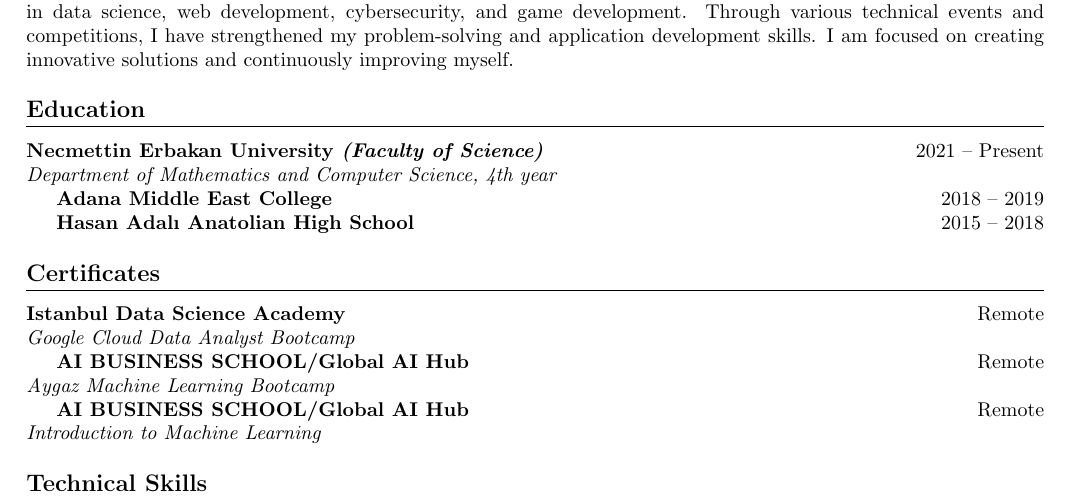
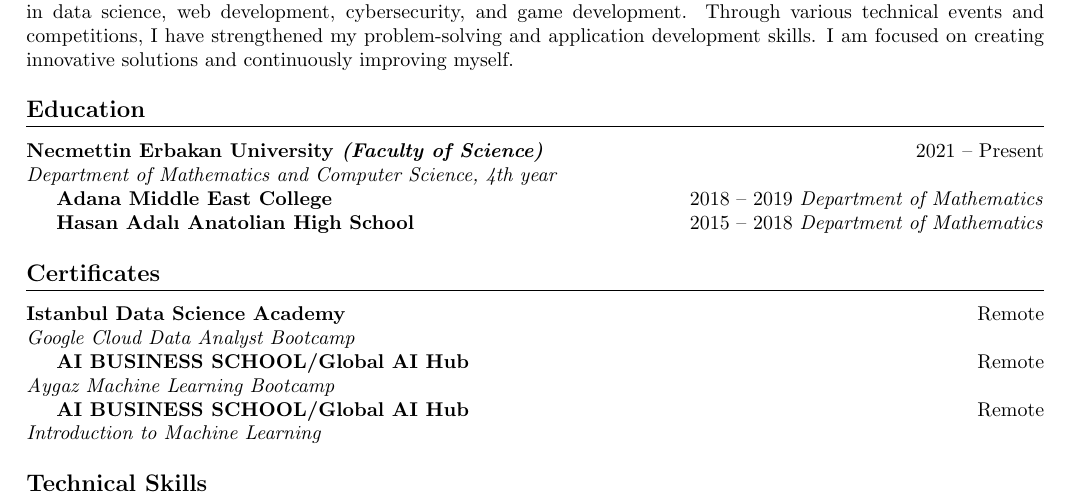
Before and after one commit to yusufokuducu/resume, a LaTeX CV (resume.tex): part of the page, cut so that both start at the same text. Compiled offline with pdfLaTeX.

Commit message:
docs: resume updated.1

```diff
--- a/resume.tex
+++ b/resume.tex
@@ -32,8 +32,10 @@ improving myself.
 \textit{Department of Mathematics and Computer Science, 4th year}
 
 \textbf{Adana Middle East College} \hfill 2018 -- 2019
+\textit{Department of Mathematics}
 
 \textbf{Hasan Adalı Anatolian High School} \hfill 2015 -- 2018
+\textit{Department of Mathematics}
 
 \section{Certificates}
 \textbf{Istanbul Data Science Academy} \hfill Remote\\
```
